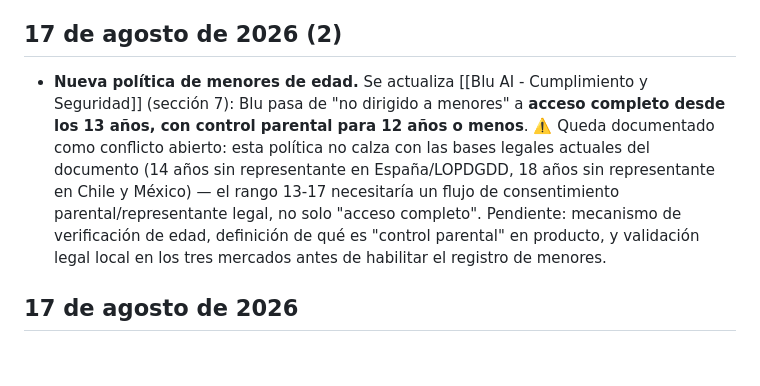
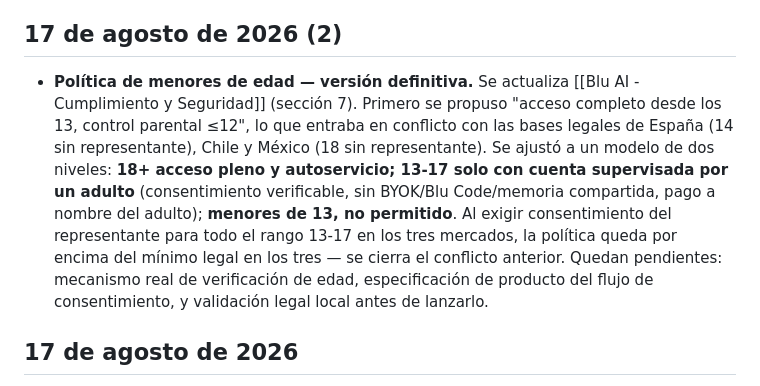
Before and after one commit to gpb-codes/blu-ai, a Markdown page: Blu AI - Bitacora.md, the part around the change. GitHub-like rendering; blank space fills up the shorter version.

```diff
--- a/Blu AI - Bitacora.md
+++ b/Blu AI - Bitacora.md
@@ -15,7 +15,7 @@ responsable: equipo
 
 ## 17 de agosto de 2026 (2)
 
-- **Nueva política de menores de edad.** Se actualiza [[Blu AI - Cumplimiento y Seguridad]] (sección 7): Blu pasa de "no dirigido a menores" a **acceso completo desde los 13 años, con control parental para 12 años o menos**. ⚠️ Queda documentado como conflicto abierto: esta política no calza con las bases legales actuales del documento (14 años sin representante en España/LOPDGDD, 18 años sin representante en Chile y México) — el rango 13-17 necesitaría un flujo de consentimiento parental/representante legal, no solo "acceso completo". Pendiente: mecanismo de verificación de edad, definición de qué es "control parental" en producto, y validación legal local en los tres mercados antes de habilitar el registro de menores.
+- **Política de menores de edad — versión definitiva.** Se actualiza [[Blu AI - Cumplimiento y Seguridad]] (sección 7). Primero se propuso "acceso completo desde los 13, control parental ≤12", lo que entraba en conflicto con las bases legales de España (14 sin representante), Chile y México (18 sin representante). Se ajustó a un modelo de dos niveles: **18+ acceso pleno y autoservicio; 13-17 solo con cuenta supervisada por un adulto** (consentimiento verificable, sin BYOK/Blu Code/memoria compartida, pago a nombre del adulto); **menores de 13, no permitido**. Al exigir consentimiento del representante para todo el rango 13-17 en los tres mercados, la política queda por encima del mínimo legal en los tres — se cierra el conflicto anterior. Quedan pendientes: mecanismo real de verificación de edad, especificación de producto del flujo de consentimiento, y validación legal local antes de lanzarlo.
 
 ## 17 de agosto de 2026
 
```
Also changed, not shown: Blu AI - Cumplimiento y Seguridad.md (+25 -10 lines).
